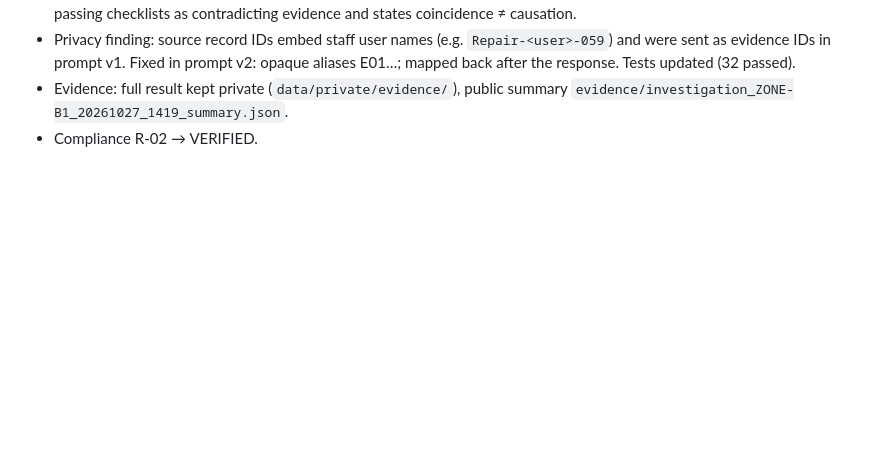
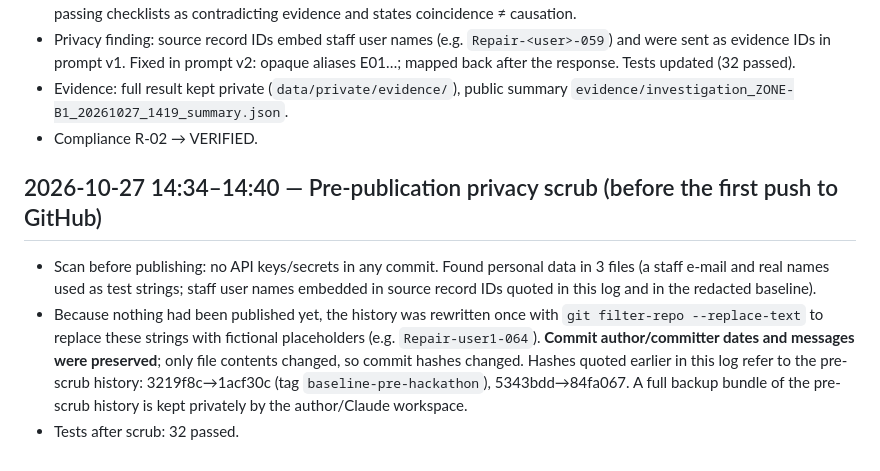
Before and after one commit to leilavi/firerisk-intelligence, a Markdown page: DEVELOPMENT_LOG.md, the part around the change. GitHub-like rendering; blank space fills up the shorter version.

Commit message:
Log pre-publication privacy scrub
Co-Authored-By: Claude Opus 5.5 <noreply@anthropic.com>
Claude-Session: https://claude.ai/code/session_01GSfDv3zqLHeRa9cC4VNjMX

```diff
--- a/DEVELOPMENT_LOG.md
+++ b/DEVELOPMENT_LOG.md
@@ -66,3 +66,8 @@ Author clarified the project is an upgrade of their own earlier skill. The guide
 - Privacy finding: source record IDs embed staff user names (e.g. `Repair-<user>-059`) and were sent as evidence IDs in prompt v1. Fixed in prompt v2: opaque aliases E01…; mapped back after the response. Tests updated (32 passed).
 - Evidence: full result kept private (`data/private/evidence/`), public summary `evidence/investigation_ZONE-B1_20261027_1419_summary.json`.
 - Compliance R-02 → VERIFIED.
+
+## 2026-10-27 14:34–14:40 — Pre-publication privacy scrub (before the first push to GitHub)
+- Scan before publishing: no API keys/secrets in any commit. Found personal data in 3 files (a staff e-mail and real names used as test strings; staff user names embedded in source record IDs quoted in this log and in the redacted baseline).
+- Because nothing had been published yet, the history was rewritten once with `git filter-repo --replace-text` to replace these strings with fictional placeholders (e.g. `Repair-user1-064`). **Commit author/committer dates and messages were preserved**; only file contents changed, so commit hashes changed. Hashes quoted earlier in this log refer to the pre-scrub history: 3219f8c→1acf30c (tag `baseline-pre-hackathon`), 5343bdd→84fa067. A full backup bundle of the pre-scrub history is kept privately by the author/Claude workspace.
+- Tests after scrub: 32 passed.
```
